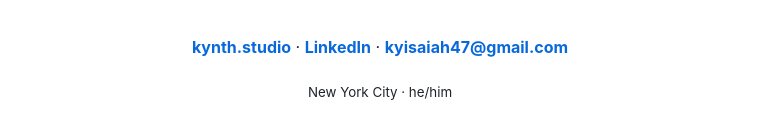
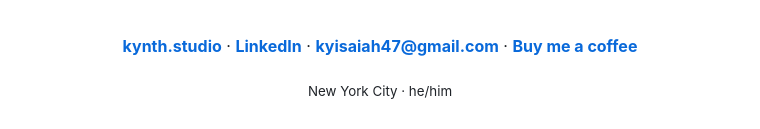
Before and after one commit to kyisaiah47/kyisaiah47, a Markdown page: README.md, the part around the change. Rendered like a GitHub page.

Commit message:
Add the Buy Me a Coffee link to the footer rail
It goes beside the site, LinkedIn and the address, which is where every other way to
reach me already sits. The per-repo Sponsor button comes from kyisaiah47/.github; this
covers the profile page itself.

Co-Authored-By: Claude Opus 5 (1M context) <noreply@anthropic.com>
Claude-Session: https://claude.ai/code/session_011iuHAvVEX64RkpaEryzgfJ

```diff
--- a/README.md
+++ b/README.md
@@ -97,7 +97,7 @@ Then `await el.download('receipt.png')` and your users have something they can p
 
 <div align="center">
 
-**[kynth.studio](https://kynth.studio)** · **[LinkedIn](https://linkedin.com/in/kyisaiah47)** · **[kyisaiah47@gmail.com](mailto:kyisaiah47@gmail.com)**
+**[kynth.studio](https://kynth.studio)** · **[LinkedIn](https://linkedin.com/in/kyisaiah47)** · **[kyisaiah47@gmail.com](mailto:kyisaiah47@gmail.com)** · **[Buy me a coffee](https://buymeacoffee.com/kyisaiah47)**
 
 <sub>New York City · he/him</sub>
 
```
